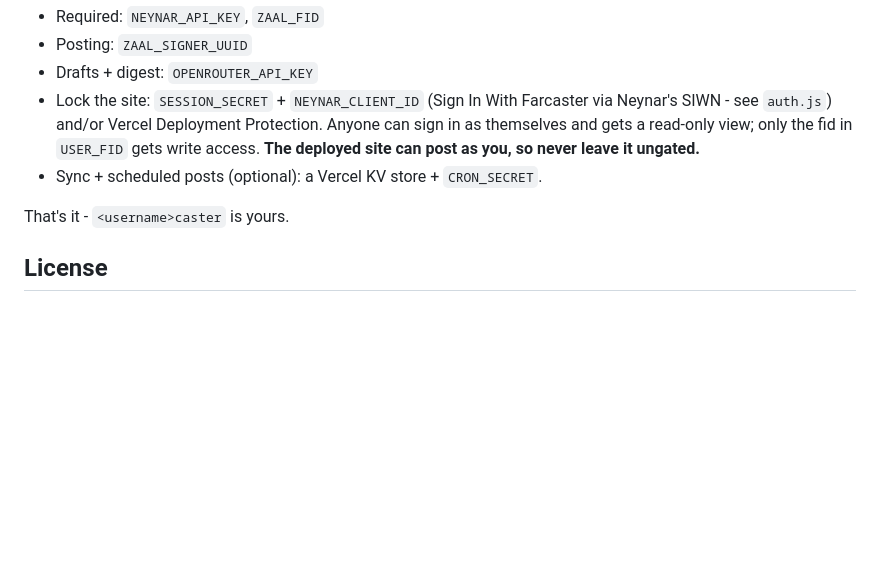
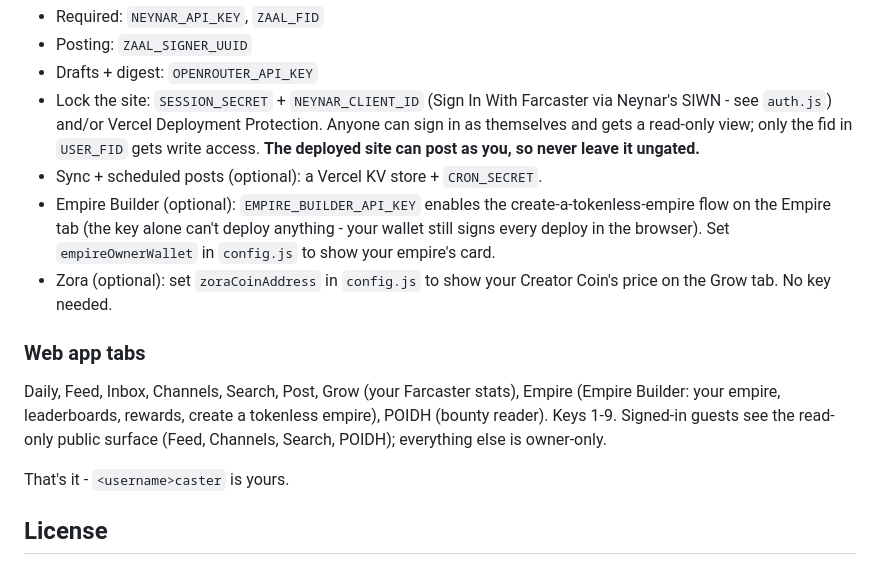
Before and after one commit to bettercallzaal/zaalcaster, a Markdown page: README.md, the part around the change. Rendered like a GitHub page; blank space fills up the shorter version.

```diff
--- a/README.md
+++ b/README.md
@@ -253,6 +253,12 @@ Push to Vercel. Set the env vars in the Vercel project:
 - Drafts + digest: `OPENROUTER_API_KEY`
 - Lock the site: `SESSION_SECRET` + `NEYNAR_CLIENT_ID` (Sign In With Farcaster via Neynar's SIWN - see `auth.js`) and/or Vercel Deployment Protection. Anyone can sign in as themselves and gets a read-only view; only the fid in `USER_FID` gets write access. **The deployed site can post as you, so never leave it ungated.**
 - Sync + scheduled posts (optional): a Vercel KV store + `CRON_SECRET`.
+- Empire Builder (optional): `EMPIRE_BUILDER_API_KEY` enables the create-a-tokenless-empire flow on the Empire tab (the key alone can't deploy anything - your wallet still signs every deploy in the browser). Set `empireOwnerWallet` in `config.js` to show your empire's card.
+- Zora (optional): set `zoraCoinAddress` in `config.js` to show your Creator Coin's price on the Grow tab. No key needed.
+
+### Web app tabs
+
+Daily, Feed, Inbox, Channels, Search, Post, Grow (your Farcaster stats), Empire (Empire Builder: your empire, leaderboards, rewards, create a tokenless empire), POIDH (bounty reader). Keys 1-9. Signed-in guests see the read-only public surface (Feed, Channels, Search, POIDH); everything else is owner-only.
 
 That's it - `<username>caster` is yours.
 
```
Also changed, not shown: CLAUDE.md (+11 -1 lines).
